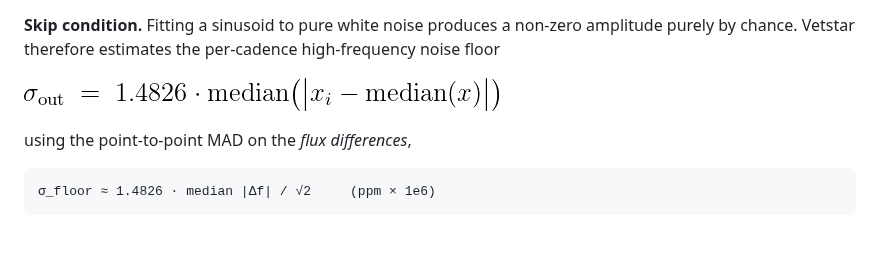
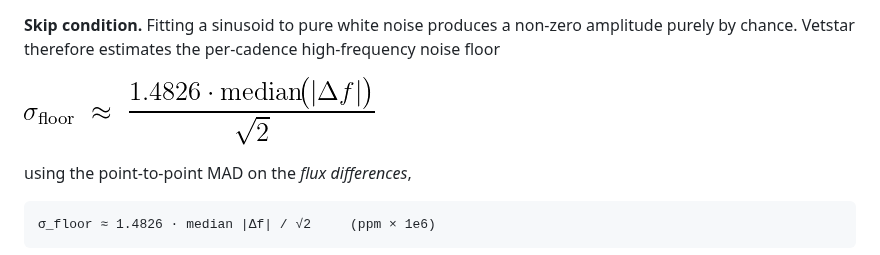
Before and after one commit to eagnespuerto/vetstar, a Markdown page: docs/SCIENCE.md, the part around the change. GitHub-like rendering; pictures changed too: docs/images/equations/noise_floor.png (added).

Commit message:
Render noise_floor.png so SCIENCE.md §1.2 image matches its caption
The photometric-noise-floor image slot in §1.2 was reusing mad.png,
which shows the plain MAD formula rather than the |Δf|/√2 point-to-point
noise estimator the caption describes. Adds a distinct equation and PNG.

Co-Authored-By: Claude Opus 4.7 <noreply@anthropic.com>

```diff
--- a/docs/SCIENCE.md
+++ b/docs/SCIENCE.md
@@ -109,7 +109,7 @@ amplitude `√(A₂² + B₂²)` is reported separately.
 non-zero amplitude purely by chance. Vetstar therefore estimates the
 per-cadence high-frequency noise floor
 
-![photometric noise floor](images/equations/mad.png)
+![photometric noise floor](images/equations/noise_floor.png)
 
 using the point-to-point MAD on the *flux differences*,
 
```
Also changed, not shown: 1 other file.
